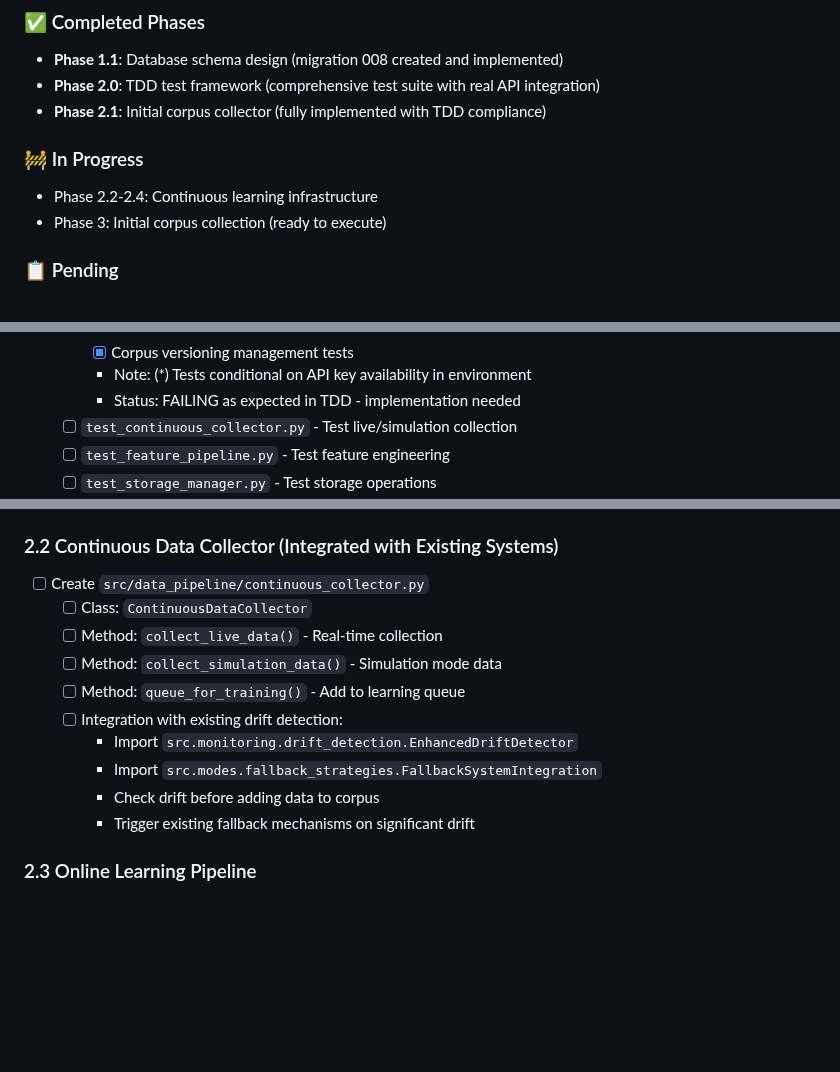
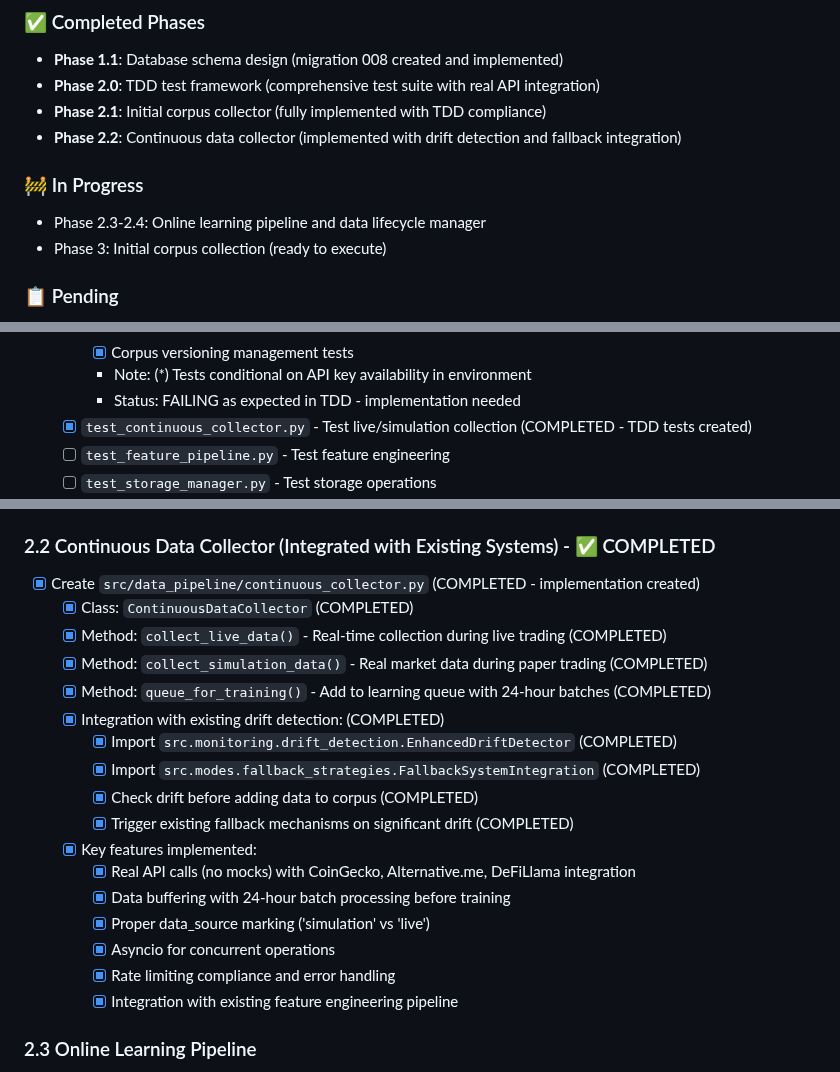
Before and after one commit to daniqan/shyvr-auto, a Markdown page: TODO_CHECKLIST.md, 3 parts joined by grey strips. Rendered like a GitHub page; blank space fills up the shorter version.

Commit message:
update TODO_CHECKLIST.md with complete Phase 2.2 implementation summary

```diff
--- a/TODO_CHECKLIST.md
+++ b/TODO_CHECKLIST.md
@@ -6,9 +6,10 @@
 - **Phase 1.1**: Database schema design (migration 008 created and implemented)
 - **Phase 2.0**: TDD test framework (comprehensive test suite with real API integration)
 - **Phase 2.1**: Initial corpus collector (fully implemented with TDD compliance)
+- **Phase 2.2**: Continuous data collector (implemented with drift detection and fallback integration)
 
 ### 🚧 In Progress
-- Phase 2.2-2.4: Continuous learning infrastructure
+- Phase 2.3-2.4: Online learning pipeline and data lifecycle manager
 - Phase 3: Initial corpus collection (ready to execute)
 
 ### 📋 Pending
@@ -153,7 +154,7 @@ Create a comprehensive training data corpus system that distinguishes between:
     - [x] Corpus versioning management tests
     - Note: (*) Tests conditional on API key availability in environment
     - Status: FAILING as expected in TDD - implementation needed
-  - [ ] `test_continuous_collector.py` - Test live/simulation collection
+  - [x] `test_continuous_collector.py` - Test live/simulation collection (COMPLETED - TDD tests created)
   - [ ] `test_feature_pipeline.py` - Test feature engineering
   - [ ] `test_storage_manager.py` - Test storage operations
 - [ ] Each test must verify:
@@ -173,17 +174,24 @@ Create a comprehensive training data corpus system that distinguishes between:
   - [x] Method: `mark_as_initial_corpus()` - Flag in database (COMPLETED)
   - [x] Method: `create_corpus_snapshot()` - Version control (COMPLETED)
 
-### 2.2 Continuous Data Collector (Integrated with Existing Systems)
-- [ ] Create `src/data_pipeline/continuous_collector.py`
-  - [ ] Class: `ContinuousDataCollector`
-  - [ ] Method: `collect_live_data()` - Real-time collection
-  - [ ] Method: `collect_simulation_data()` - Simulation mode data
-  - [ ] Method: `queue_for_training()` - Add to learning queue
-  - [ ] Integration with existing drift detection:
-    - Import `src.monitoring.drift_detection.EnhancedDriftDetector`
-    - Import `src.modes.fallback_strategies.FallbackSystemIntegration`
-    - Check drift before adding data to corpus
-    - Trigger existing fallback mechanisms on significant drift
+### 2.2 Continuous Data Collector (Integrated with Existing Systems) - ✅ COMPLETED
+- [x] Create `src/data_pipeline/continuous_collector.py` (COMPLETED - implementation created)
+  - [x] Class: `ContinuousDataCollector` (COMPLETED)
+  - [x] Method: `collect_live_data()` - Real-time collection during live trading (COMPLETED)
+  - [x] Method: `collect_simulation_data()` - Real market data during paper trading (COMPLETED)
+  - [x] Method: `queue_for_training()` - Add to learning queue with 24-hour batches (COMPLETED)
+  - [x] Integration with existing drift detection: (COMPLETED)
+    - [x] Import `src.monitoring.drift_detection.EnhancedDriftDetector` (COMPLETED)
+    - [x] Import `src.modes.fallback_strategies.FallbackSystemIntegration` (COMPLETED)
+    - [x] Check drift before adding data to corpus (COMPLETED)
+    - [x] Trigger existing fallback mechanisms on significant drift (COMPLETED)
+  - [x] Key features implemented:
+    - [x] Real API calls (no mocks) with CoinGecko, Alternative.me, DeFiLlama integration
+    - [x] Data buffering with 24-hour batch processing before training
+    - [x] Proper data_source marking ('simulation' vs 'live')
+    - [x] Asyncio for concurrent operations
+    - [x] Rate limiting compliance and error handling
+    - [x] Integration with existing feature engineering pipeline
 
 ### 2.3 Online Learning Pipeline
 - [ ] Create `src/data_pipeline/online_learning_pipeline.py`
```
